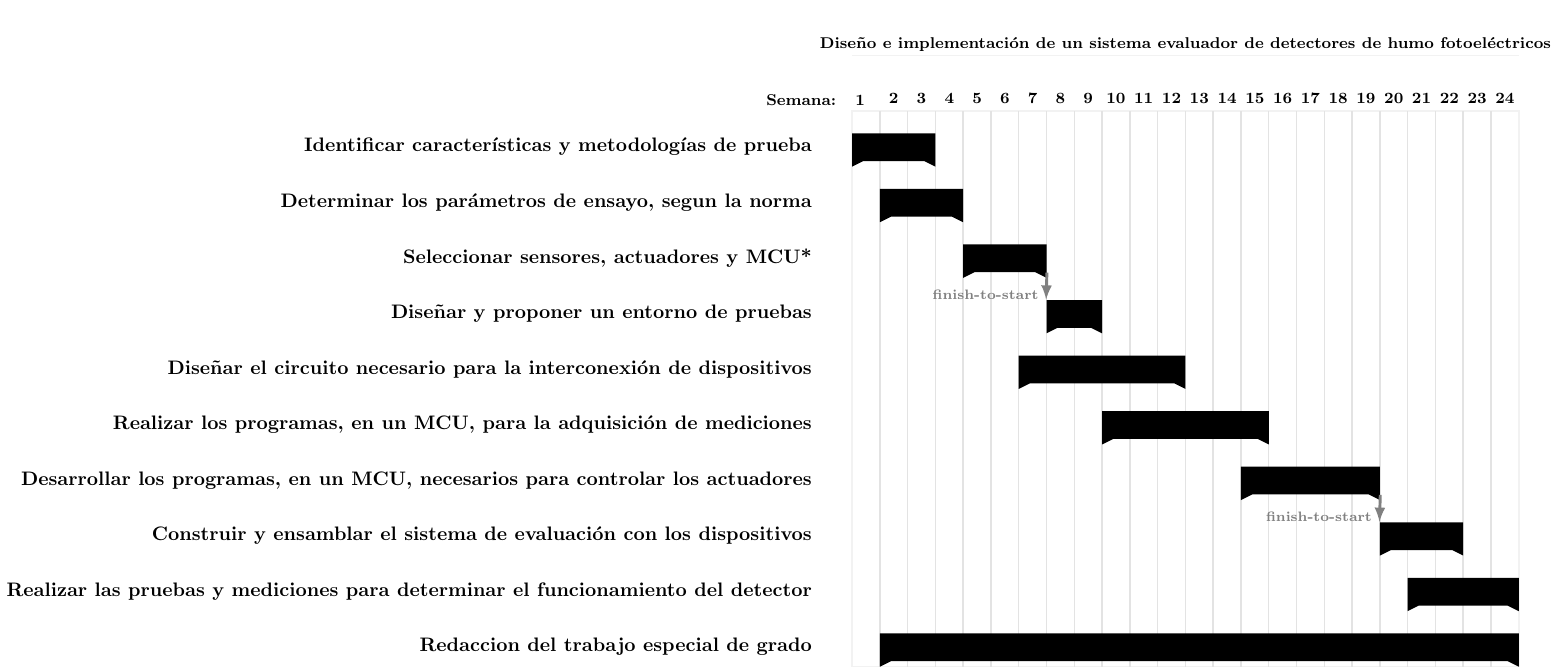
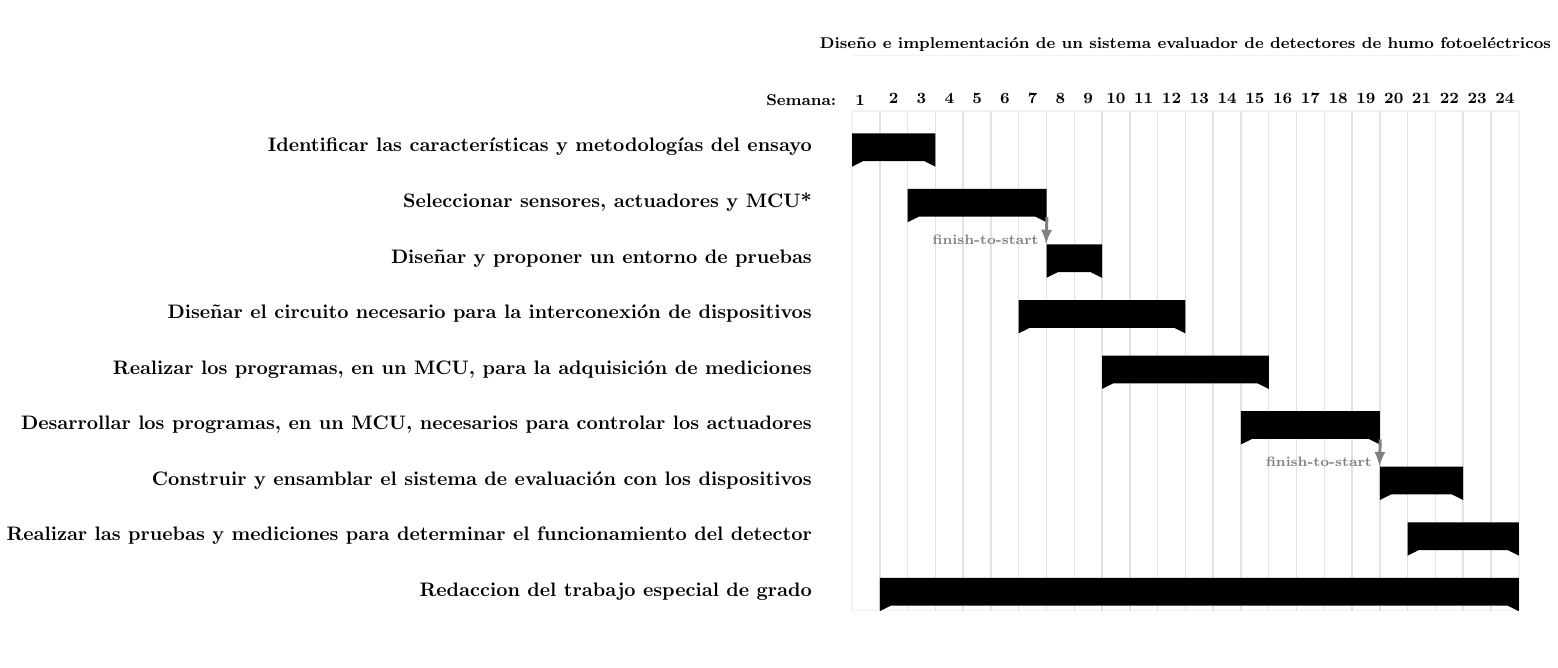
Before and after one commit to JuanMiguel003/SOVICA_reposit, a LaTeX figure (LATEX/DiagramaGantt/DiagramaJuan.tex): the whole page, the shorter picture padded with empty space. Compiled offline with pdfLaTeX.

Commit message:
correccion antepr julian

```diff
--- a/LATEX/DiagramaGantt/DiagramaJuan.tex
+++ b/LATEX/DiagramaGantt/DiagramaJuan.tex
@@ -40,7 +40,7 @@
 		title label node/.append style={below left=7pt and -3pt}
 		]{Semana:\quad1}{1}
 		\gantttitlelist{2,...,24}{1} \\
-		\ganttgroup[name=group1]{Identificar características y metodologías de prueba}{1}{3} \\ %Fase 1
+		\ganttgroup[name=group1]{Identificar las características y metodologías del ensayo}{1}{3} \\ %Fase 1
 	% 	\ganttbar[
     %   progress=100,
     %   name=bar1
@@ -48,8 +48,7 @@
     %   \ganttbar[
     %   progress=14,
     %   name=bar2
-		\ganttgroup[name=group2]{Determinar los parámetros de ensayo, segun la norma}{2}{4} \\ %Fase 2
-		\ganttgroup[name=group3]{Seleccionar sensores, actuadores y MCU*}{5}{7} \\ %Fase 4
+		\ganttgroup[name=group3]{Seleccionar sensores, actuadores y MCU*}{3}{7} \\ %Fase 4
 		\ganttgroup[name=group4]{Diseñar y proponer un entorno de pruebas}{8}{9} \\ %Fase 5
 		\ganttgroup[name=group5]{Diseñar el circuito necesario para la interconexión de dispositivos}{7}{12} \\ %Fase 6
 		\ganttgroup[name=group6]{Realizar los programas, en un MCU, para la adquisición de mediciones}{10}{15} \\ %Fase 7
```
Also changed, not shown: LATEX/DiagramaGantt/DiagramaJuan.pdf (added), 7 other files.
